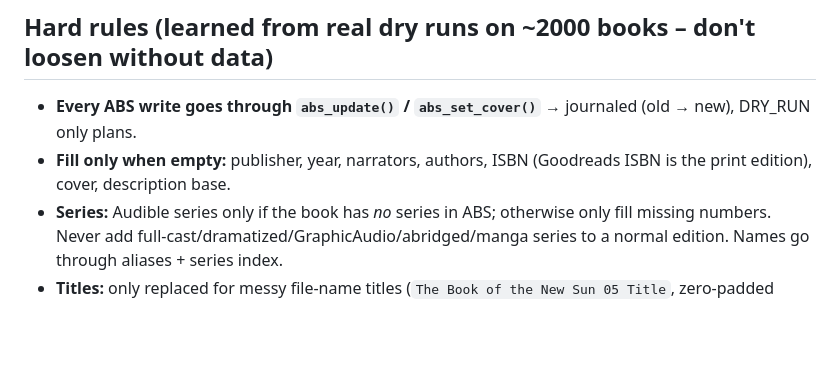
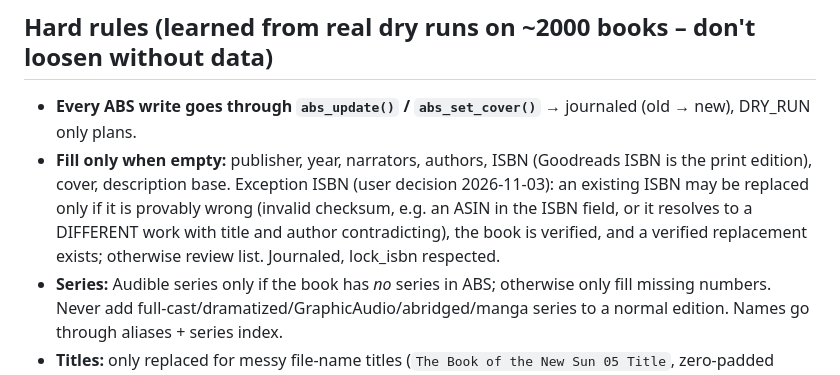
Before and after one commit to xroguel1ke/abs_ratings, a Markdown page: CLAUDE.md, the part around the change. GitHub-like rendering; blank space fills up the shorter version.

```diff
--- a/CLAUDE.md
+++ b/CLAUDE.md
@@ -24,6 +24,7 @@ Data folder (`DATA_DIR`, container `/config` = `/mnt/user/appdata/audiobookshelf
 ## Hard rules (learned from real dry runs on ~2000 books – don't loosen without data)
 - **Every ABS write goes through `abs_update()` / `abs_set_cover()`** → journaled (old → new), DRY_RUN only plans.
 - **Fill only when empty:** publisher, year, narrators, authors, ISBN (Goodreads ISBN is the print edition), cover, description base.
+  Exception ISBN (user decision 2026-11-03): an existing ISBN may be replaced only if it is provably wrong (invalid checksum, e.g. an ASIN in the ISBN field, or it resolves to a DIFFERENT work with title and author contradicting), the book is verified, and a verified replacement exists; otherwise review list. Journaled, lock_isbn respected.
 - **Series:** Audible series only if the book has *no* series in ABS; otherwise only fill missing numbers. Never add
   full-cast/dramatized/GraphicAudio/abridged/manga series to a normal edition. Names go through aliases + series index.
 - **Titles:** only replaced for messy file-name titles (`The Book of the New Sun 05 Title`, zero-padded numbers only;
```
Also changed, not shown: docs/LOOP_LOG.md (+6 -0 lines).
